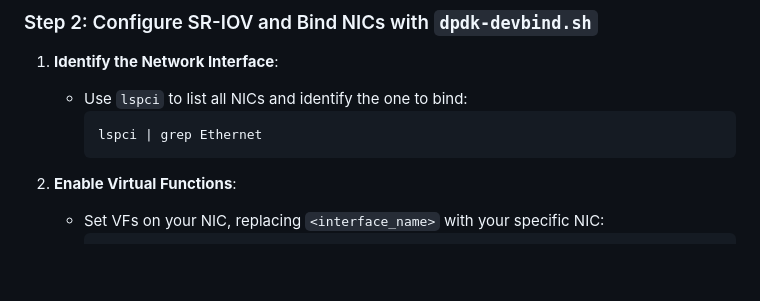
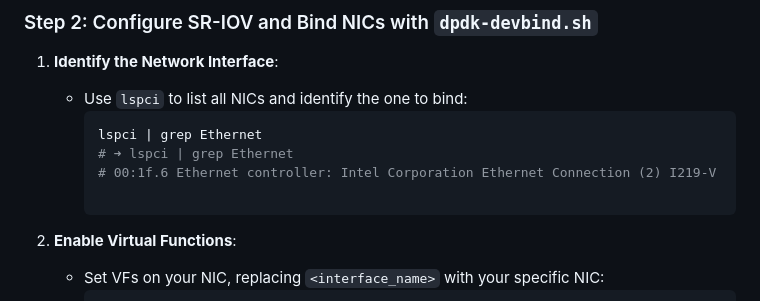
Before and after one commit to dipakvwarade/TelcoCloudPro_b01, a Markdown page: nfv_accelerators/sriov_dpdk_config.md, the part around the change. Drawn GitHub-style; blank space fills up the shorter version.

````diff
--- a/nfv_accelerators/sriov_dpdk_config.md
+++ b/nfv_accelerators/sriov_dpdk_config.md
@@ -37,6 +37,9 @@
    - Use `lspci` to list all NICs and identify the one to bind:
      ```bash
      lspci | grep Ethernet
+     # ➜ lspci | grep Ethernet
+     # 00:1f.6 Ethernet controller: Intel Corporation Ethernet Connection (2) I219-V
+
      ```
 
 2. **Enable Virtual Functions**:
````
